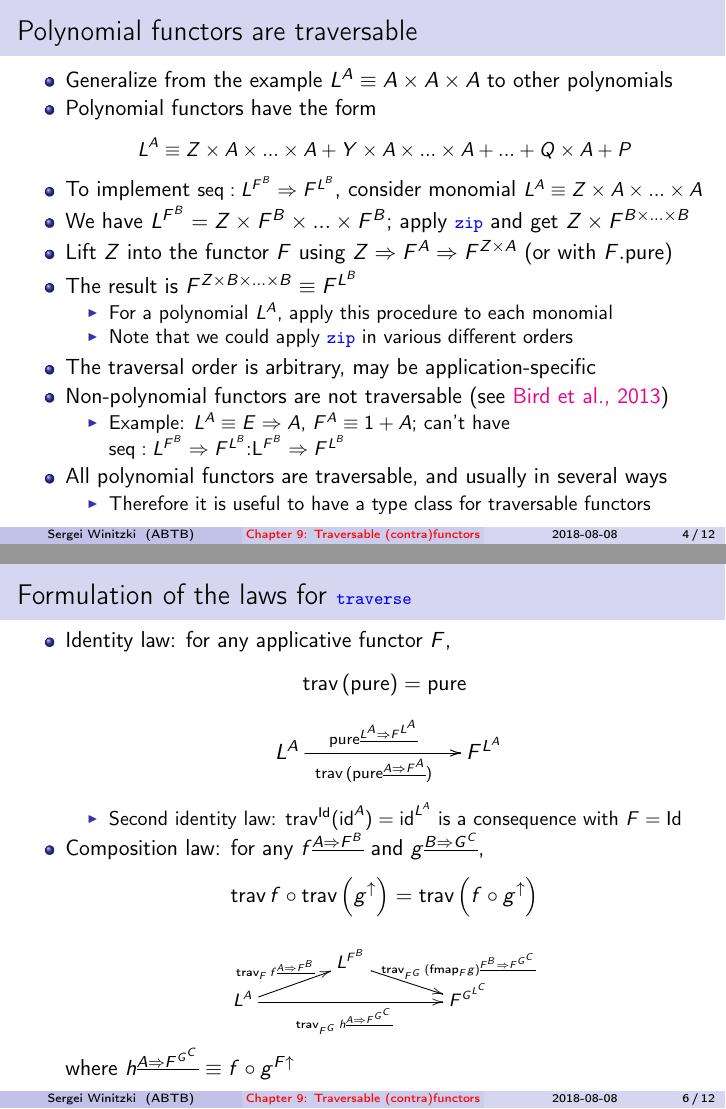
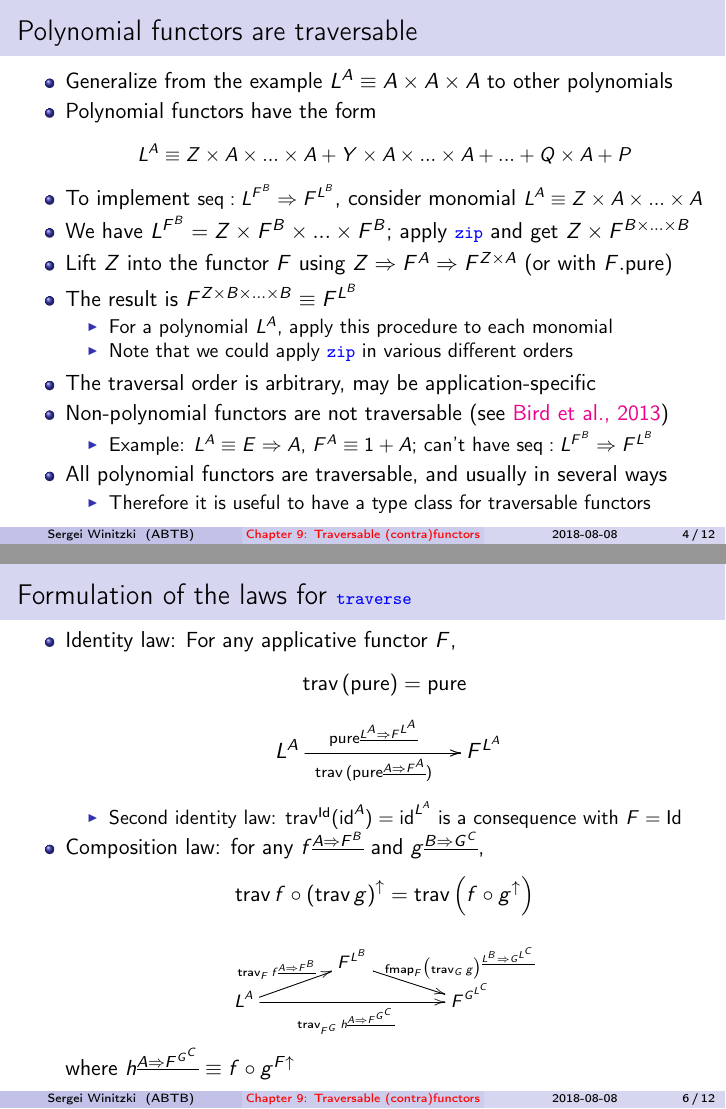
Before and after one commit to winitzki/sofp, LaTeX slides (09-traversables.tex): pages 4 and 6 of 12, joined at a grey line. Compiled offline with pdfLaTeX.

Commit message:
correct an error in type diagram

```diff
--- a/09-traversables.tex
+++ b/09-traversables.tex
@@ -164,7 +164,7 @@ in various different orders
 \item Non-polynomial functors are not traversable (see \href{http://www.cs.ox.ac.uk/jeremy.gibbons/publications/uitbaf.pdf}{Bird et al., 2013})
 \begin{itemize}
 \item Example: $L^{A}\equiv E\Rightarrow A$, $F^{A}\equiv1+A$; can't have
-{\small{}$\text{seq}:L^{F^{B}}\Rightarrow F^{L^{B}}$:L^{F^{B}}\Rightarrow F^{L^{B}}$}{\small \par}
+{\small{}$\text{seq}:L^{F^{B}}\Rightarrow F^{L^{B}}$}{\small \par}
 \end{itemize}
 \item All polynomial functors are traversable, and usually in several ways
 \begin{itemize}
@@ -210,7 +210,7 @@ $F$?
 
 \begin{frame}{Formulation of the laws for \texttt{\textcolor{blue}{\footnotesize{}traverse}} }
 \begin{itemize}
-\item \vspace{-0.15cm}Identity law: for any applicative functor $F$,
+\item \vspace{-0.15cm}Identity law: For any applicative functor $F$,
 \[
 \text{trav}\left(\text{pure}\right)=\text{pure}
 \]
@@ -225,11 +225,11 @@ is a consequence with $F=\text{Id}$
 \item Composition law: for any $f^{\underline{A\Rightarrow F^{B}}}$ and
 $g^{\underline{B\Rightarrow G^{C}}}$,
 \[
-\text{trav}\,f\circ\text{trav}\left(g^{\uparrow}\right)=\text{trav}\left(f\circ g^{\uparrow}\right)
+\text{trav}\,f\circ\left(\text{trav}\,g\right)^{\uparrow}=\text{trav}\left(f\circ g^{\uparrow}\right)
 \]
 {\footnotesize{}
 \[
-\xymatrix{\xyScaleY{0.2pc}\xyScaleX{3pc} & L^{F^{B}}\ar[rd]\sp(0.55){\ \ \ \ \text{trav}_{F^{G}}\,(\text{fmap}_{F}g)^{\underline{F^{B}\Rightarrow F^{G^{C}}}}}\\
+\xymatrix{\xyScaleY{0.2pc}\xyScaleX{3pc} & F^{L^{B}}\ar[rd]\sp(0.55){\ \ \ \ \text{fmap}_{F}\big(\text{trav}_{G}\,g\big)^{\underline{L^{B}\Rightarrow G^{L^{C}}}}}\\
 L^{A}\ar[ru]\sp(0.45){\text{trav}_{F}\,f^{\underline{A\Rightarrow F^{B}}}}\ar[rr]\sb(0.45){\text{trav}_{F^{G}}\,h^{\underline{A\Rightarrow F^{G^{C}}}}} &  & F^{G^{L^{C}}}
 }
 \]
```
Also changed, not shown: 09-traversables.pdf, 09-traversables.tex (2 more changed lines), 1 other file.
